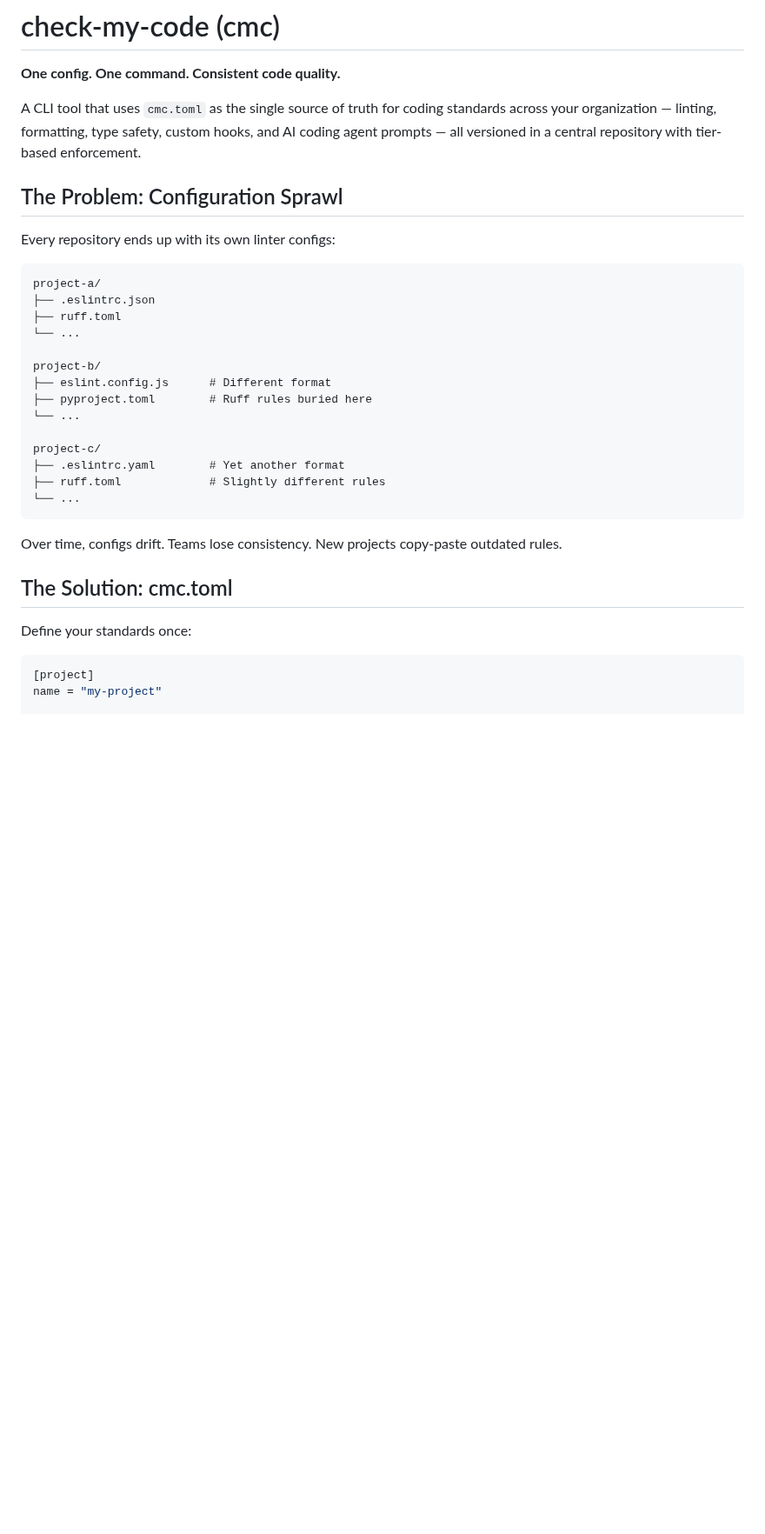
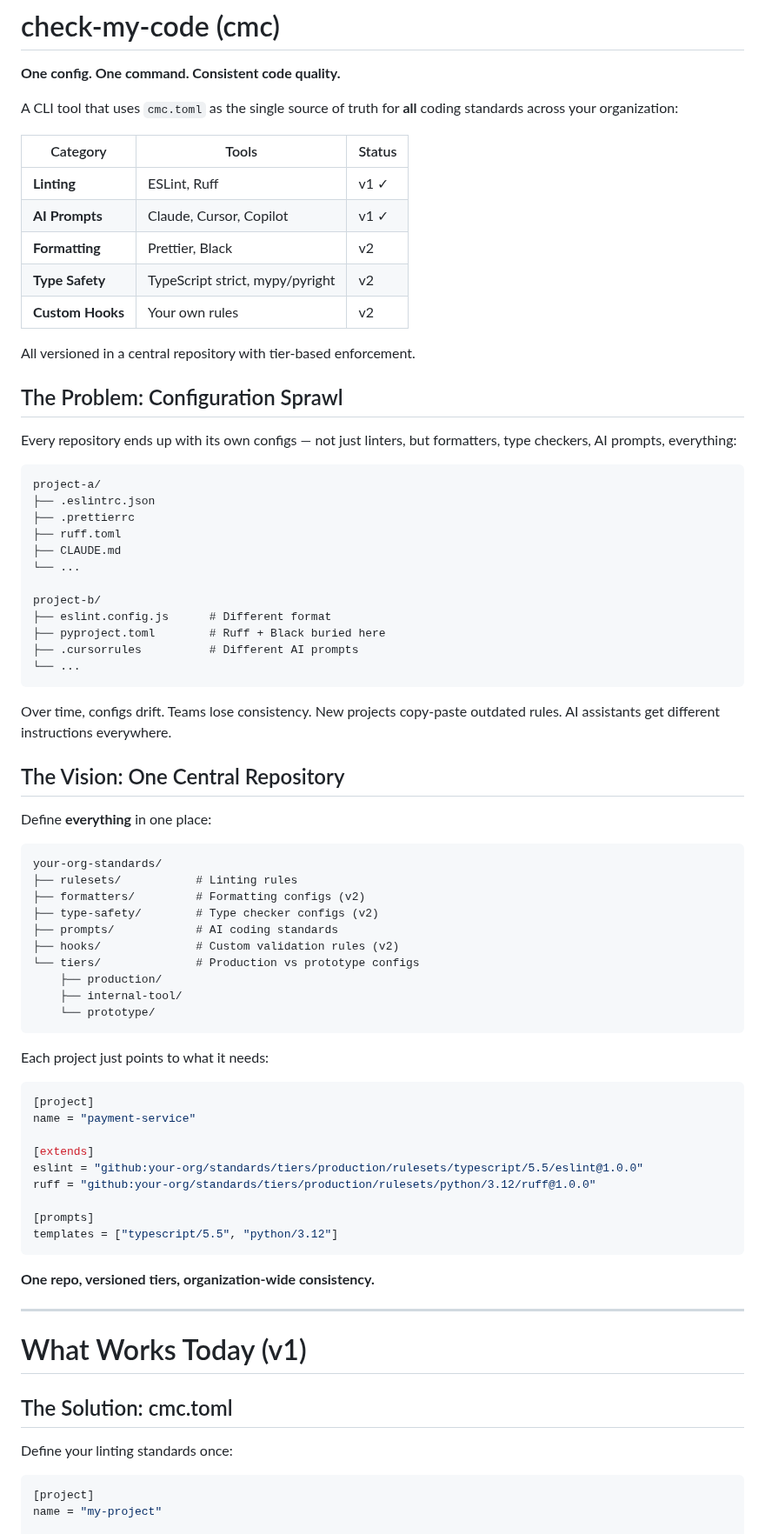
Before and after one commit to chrismlittle123/check-my-code-demo, a Markdown page: README.md, the part around one of its changes. Shown at 87% size. Drawn GitHub-style; blank space fills up the shorter version.

````diff
--- a/README.md
+++ b/README.md
@@ -2,34 +2,79 @@
 
 **One config. One command. Consistent code quality.**
 
-A CLI tool that uses `cmc.toml` as the single source of truth for coding standards across your organization — linting, formatting, type safety, custom hooks, and AI coding agent prompts — all versioned in a central repository with tier-based enforcement.
+A CLI tool that uses `cmc.toml` as the single source of truth for **all** coding standards across your organization:
+
+| Category | Tools | Status |
+|----------|-------|--------|
+| **Linting** | ESLint, Ruff | v1 ✓ |
+| **AI Prompts** | Claude, Cursor, Copilot | v1 ✓ |
+| **Formatting** | Prettier, Black | v2 |
+| **Type Safety** | TypeScript strict, mypy/pyright | v2 |
+| **Custom Hooks** | Your own rules | v2 |
+
+All versioned in a central repository with tier-based enforcement.
 
 ## The Problem: Configuration Sprawl
 
-Every repository ends up with its own linter configs:
+Every repository ends up with its own configs — not just linters, but formatters, type checkers, AI prompts, everything:
 
 ```
 project-a/
 ├── .eslintrc.json
+├── .prettierrc
 ├── ruff.toml
+├── CLAUDE.md
 └── ...
 
 project-b/
 ├── eslint.config.js      # Different format
-├── pyproject.toml        # Ruff rules buried here
-└── ...
-
-project-c/
-├── .eslintrc.yaml        # Yet another format
-├── ruff.toml             # Slightly different rules
+├── pyproject.toml        # Ruff + Black buried here
+├── .cursorrules          # Different AI prompts
 └── ...
 ```
 
-Over time, configs drift. Teams lose consistency. New projects copy-paste outdated rules.
+Over time, configs drift. Teams lose consistency. New projects copy-paste outdated rules. AI assistants get different instructions everywhere.
+
+## The Vision: One Central Repository
+
+Define **everything** in one place:
+
+```
+your-org-standards/
+├── rulesets/           # Linting rules
+├── formatters/         # Formatting configs (v2)
+├── type-safety/        # Type checker configs (v2)
+├── prompts/            # AI coding standards
+├── hooks/              # Custom validation rules (v2)
+└── tiers/              # Production vs prototype configs
+    ├── production/
+    ├── internal-tool/
+    └── prototype/
+```
+
+Each project just points to what it needs:
+
+```toml
+[project]
+name = "payment-service"
+
+[extends]
+eslint = "github:your-org/standards/tiers/production/rulesets/typescript/5.5/eslint@1.0.0"
+ruff = "github:your-org/standards/tiers/production/rulesets/python/3.12/ruff@1.0.0"
+
+[prompts]
+templates = ["typescript/5.5", "python/3.12"]
+```
+
+**One repo, versioned tiers, organization-wide consistency.**
+
+---
+
+# What Works Today (v1)
 
 ## The Solution: cmc.toml
 
-Define your standards once:
+Define your linting standards once:
 
 ```toml
 [project]
````
Also changed, not shown: other parts of README.md (+49 -24 lines).
